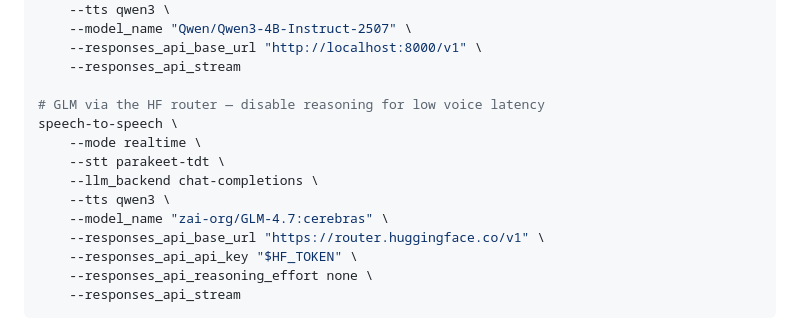
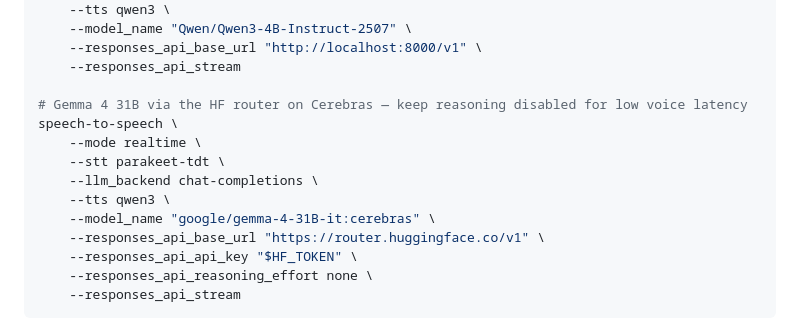
Before and after one commit to JavidAAA/Convert_Speech, a Markdown page: README.md, the part around the change. GitHub-like rendering.

Commit message:
Update HF router Gemma chat completions example

```diff
--- a/README.md
+++ b/README.md
@@ -342,13 +342,13 @@ speech-to-speech \
     --responses_api_base_url "http://localhost:8000/v1" \
     --responses_api_stream
 
-# GLM via the HF router — disable reasoning for low voice latency
+# Gemma 4 31B via the HF router on Cerebras — keep reasoning disabled for low voice latency
 speech-to-speech \
     --mode realtime \
     --stt parakeet-tdt \
     --llm_backend chat-completions \
     --tts qwen3 \
-    --model_name "zai-org/GLM-4.7:cerebras" \
+    --model_name "google/gemma-4-31B-it:cerebras" \
     --responses_api_base_url "https://router.huggingface.co/v1" \
     --responses_api_api_key "$HF_TOKEN" \
     --responses_api_reasoning_effort none \
```
